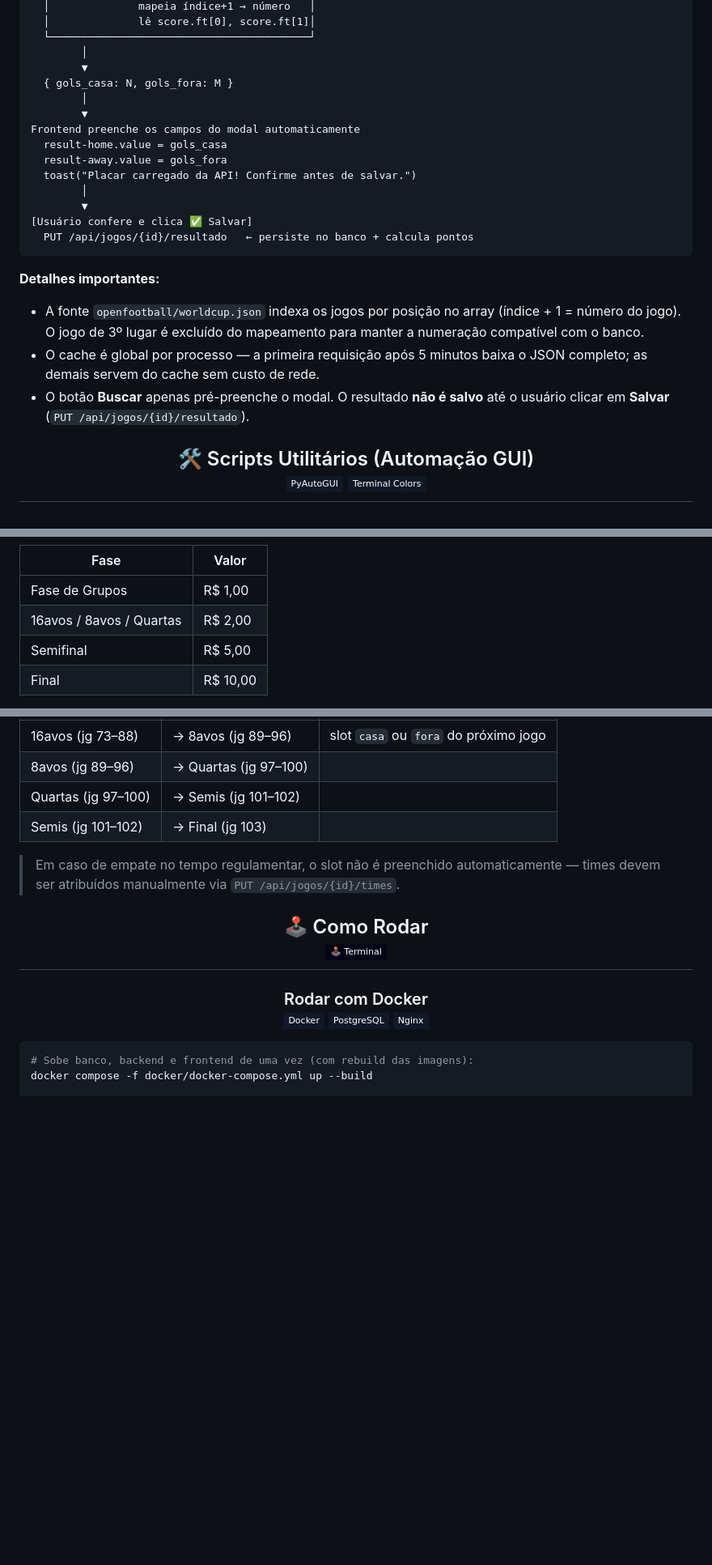
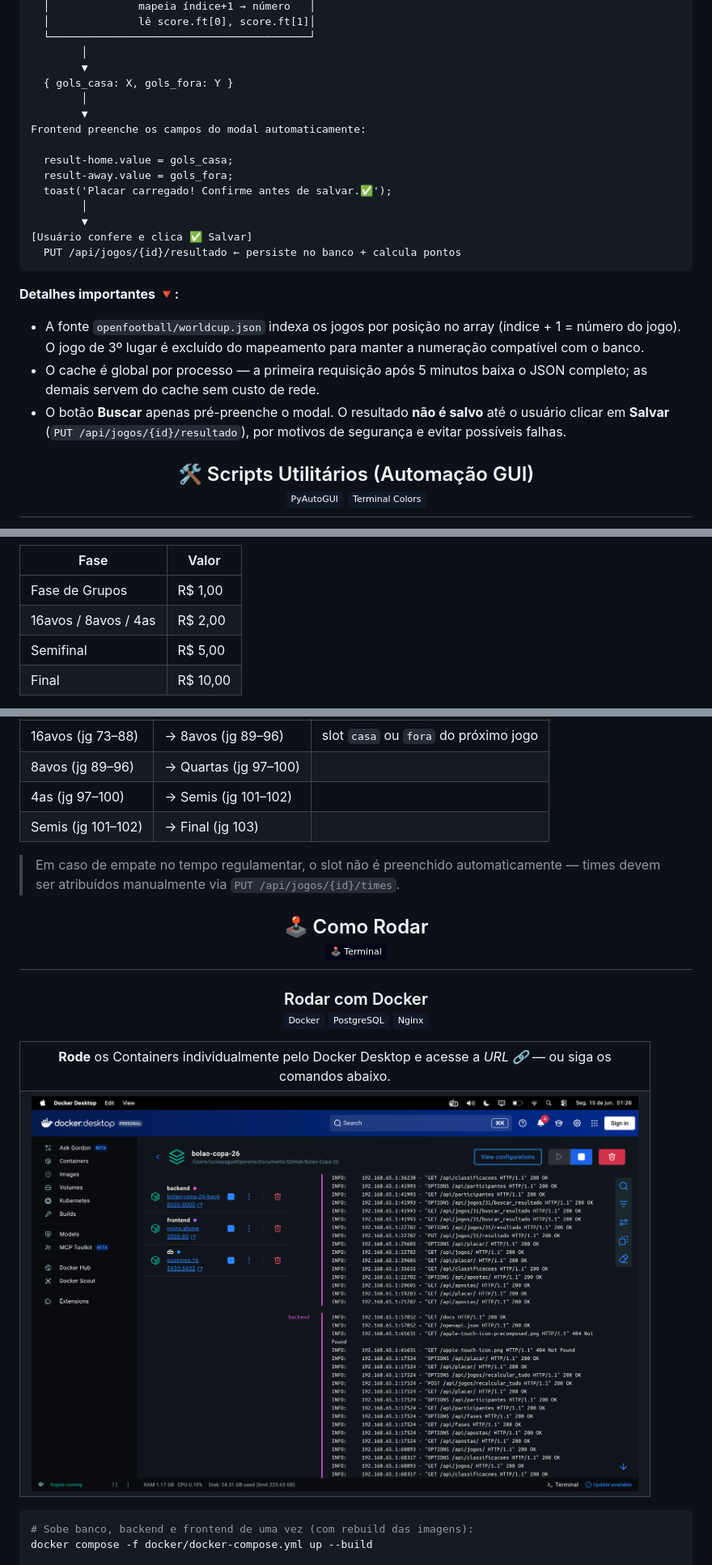
Before and after one commit to wqiluc/Bolao-Copa-26, a Markdown page: README.md, 3 parts joined by grey strips. Shown at 81% size. Drawn GitHub-style; pictures changed too: img/docker_containers.jpeg (added); badges without logos; blank space fills up the shorter version.

Commit message:
docs/style: atualiza o README principal e muda mensagem toast(); de confirmação de placar final

````diff
--- a/README.md
+++ b/README.md
@@ -178,23 +178,24 @@ service/resultado_externo.py
   └─────────────────────────────────────────┘
         │
         ▼
-  { gols_casa: N, gols_fora: M }
+  { gols_casa: X, gols_fora: Y }
         │
         ▼
-Frontend preenche os campos do modal automaticamente
-  result-home.value = gols_casa
-  result-away.value = gols_fora
-  toast("Placar carregado da API! Confirme antes de salvar.")
+Frontend preenche os campos do modal automaticamente:
+
+  result-home.value = gols_casa;
+  result-away.value = gols_fora;
+  toast('Placar carregado! Confirme antes de salvar.✅');
         │
         ▼
 [Usuário confere e clica ✅ Salvar]
-  PUT /api/jogos/{id}/resultado   ← persiste no banco + calcula pontos
+  PUT /api/jogos/{id}/resultado ← persiste no banco + calcula pontos
 ```
 
-**Detalhes importantes:**
+**Detalhes importantes 🔻:**
 - A fonte `openfootball/worldcup.json` indexa os jogos por posição no array (índice + 1 = número do jogo). O jogo de 3º lugar é excluído do mapeamento para manter a numeração compatível com o banco.
 - O cache é global por processo — a primeira requisição após 5 minutos baixa o JSON completo; as demais servem do cache sem custo de rede.
-- O botão **Buscar** apenas pré-preenche o modal. O resultado **não é salvo** até o usuário clicar em **Salvar** (`PUT /api/jogos/{id}/resultado`).
+- O botão **Buscar** apenas pré-preenche o modal. O resultado **não é salvo** até o usuário clicar em **Salvar** (`PUT /api/jogos/{id}/resultado`), por motivos de segurança e evitar possíveis falhas.
 
 <h2 align="center">🛠️ Scripts Utilitários (Automação GUI)<br>
 <img src="https://img.shields.io/badge/PyAutoGUI-111827?style=flat&logo=python&logoColor=F7DF1E" height="18"/>
@@ -296,7 +297,7 @@ Serve os arquivos estáticos do frontend via Nginx Alpine e faz proxy reverso da
 | Fase | Valor |
 |---|---|
 | Fase de Grupos | R$ 1,00 |
-| 16avos / 8avos / Quartas | R$ 2,00 |
+| 16avos / 8avos / 4as | R$ 2,00 |
 | Semifinal | R$ 5,00 |
 | Final | R$ 10,00 |
 
@@ -312,7 +313,7 @@ Ao registrar o resultado de um jogo eliminatório, o backend avança automaticam
 |---|---|---|
 | 16avos (jg 73–88) | → 8avos (jg 89–96) | slot `casa` ou `fora` do próximo jogo |
 | 8avos (jg 89–96) | → Quartas (jg 97–100) | |
-| Quartas (jg 97–100) | → Semis (jg 101–102) | |
+| 4as (jg 97–100) | → Semis (jg 101–102) | |
 | Semis (jg 101–102) | → Final (jg 103) | |
 
 > Em caso de empate no tempo regulamentar, o slot não é preenchido automaticamente — times devem ser atribuídos manualmente via `PUT /api/jogos/{id}/times`.
@@ -325,6 +326,12 @@ Ao registrar o resultado de um jogo eliminatório, o backend avança automaticam
 <img src="https://img.shields.io/badge/-PostgreSQL-111827?style=flat-square&logo=postgresql&logoColor=white"/>
 <img src="https://img.shields.io/badge/-Nginx-111827?style=flat-square&logo=nginx&logoColor=009639"/>
 </h3>
+
+<table align="center" width="780">
+  <tr><td align="center"><b>Rode</b> os Containers individualmente pelo Docker Desktop e acesse a <i>URL 🔗</i> — ou siga os comandos abaixo.</b></td></tr>
+  <tr><td align="center"><img src="img/docker_containers.jpeg" width="750" alt="Containers Docker em Execução"/></td></tr>
+</table>
+
 
 ```bash
 # Sobe banco, backend e frontend de uma vez (com rebuild das imagens):
````
Also changed, not shown: other parts of README.md (+1 -0 lines), 1 other file.
